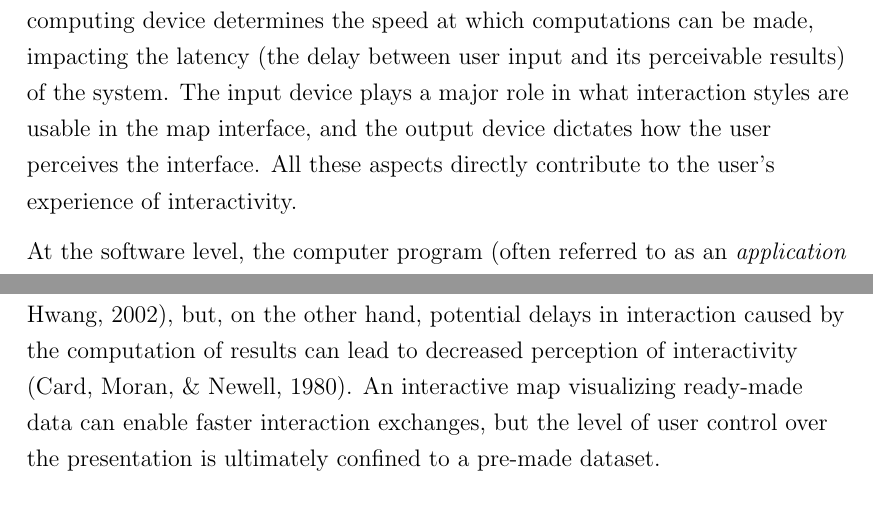
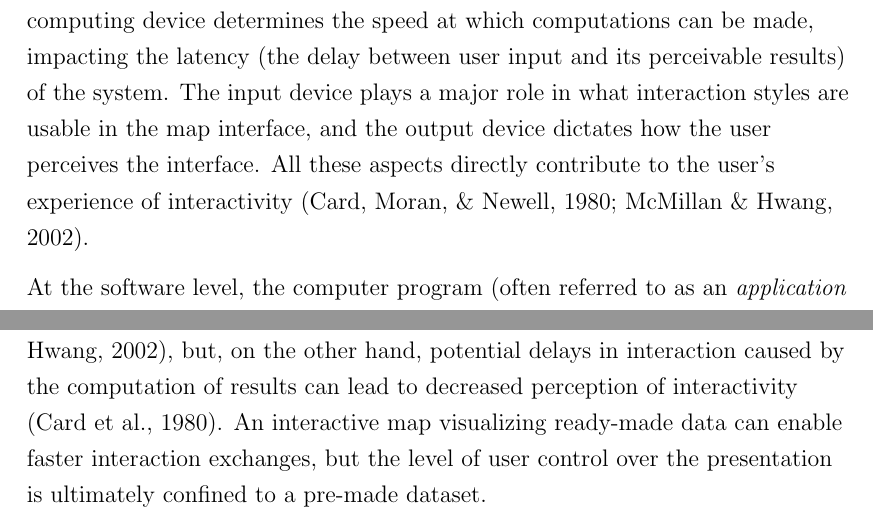
Before and after one commit to eemilhaa/thesis, a LaTeX thesis (thesis/main.tex, which reads thesis/sections/background.tex): two parts of pages 28 and 40 of 82, joined at a grey line, cut so that both start at the same text. Compiled offline with pdfLaTeX.

Commit message:
add refs

```diff
--- a/thesis/sections/background.tex
+++ b/thesis/sections/background.tex
@@ -791,7 +791,8 @@ of the system.
 The input device plays a major role in what interaction styles
 are usable in the map interface,
 and the output device dictates how the user perceives the interface.
-All these aspects directly contribute to the user's experience of interactivity.  % TODO ref
+All these aspects directly contribute to the user's experience of interactivity
+\parencite{mac2002, car1980}.
 
 At the software level, the computer program
 (often referred to as an \textit{application} in the case of user-facing software)
```
